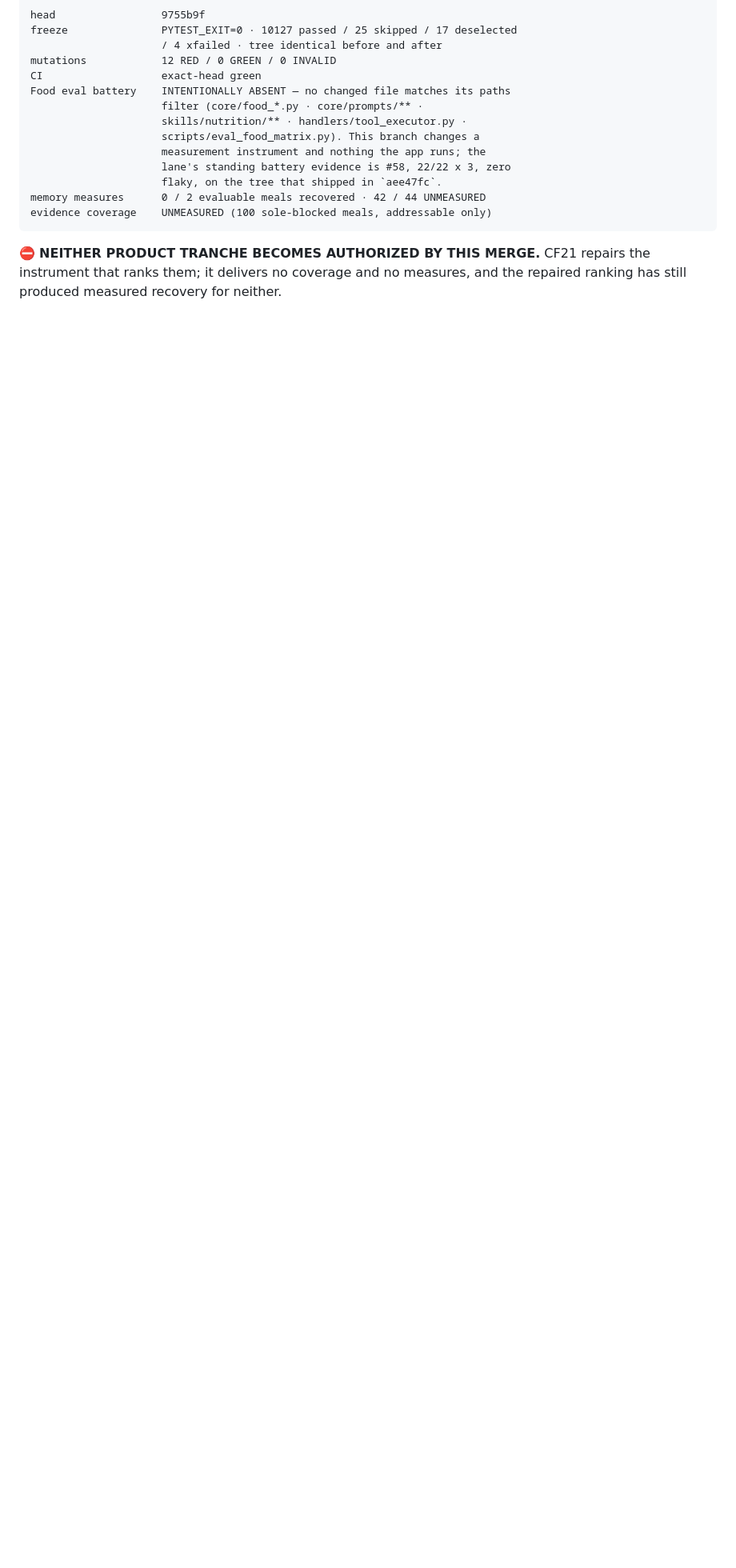
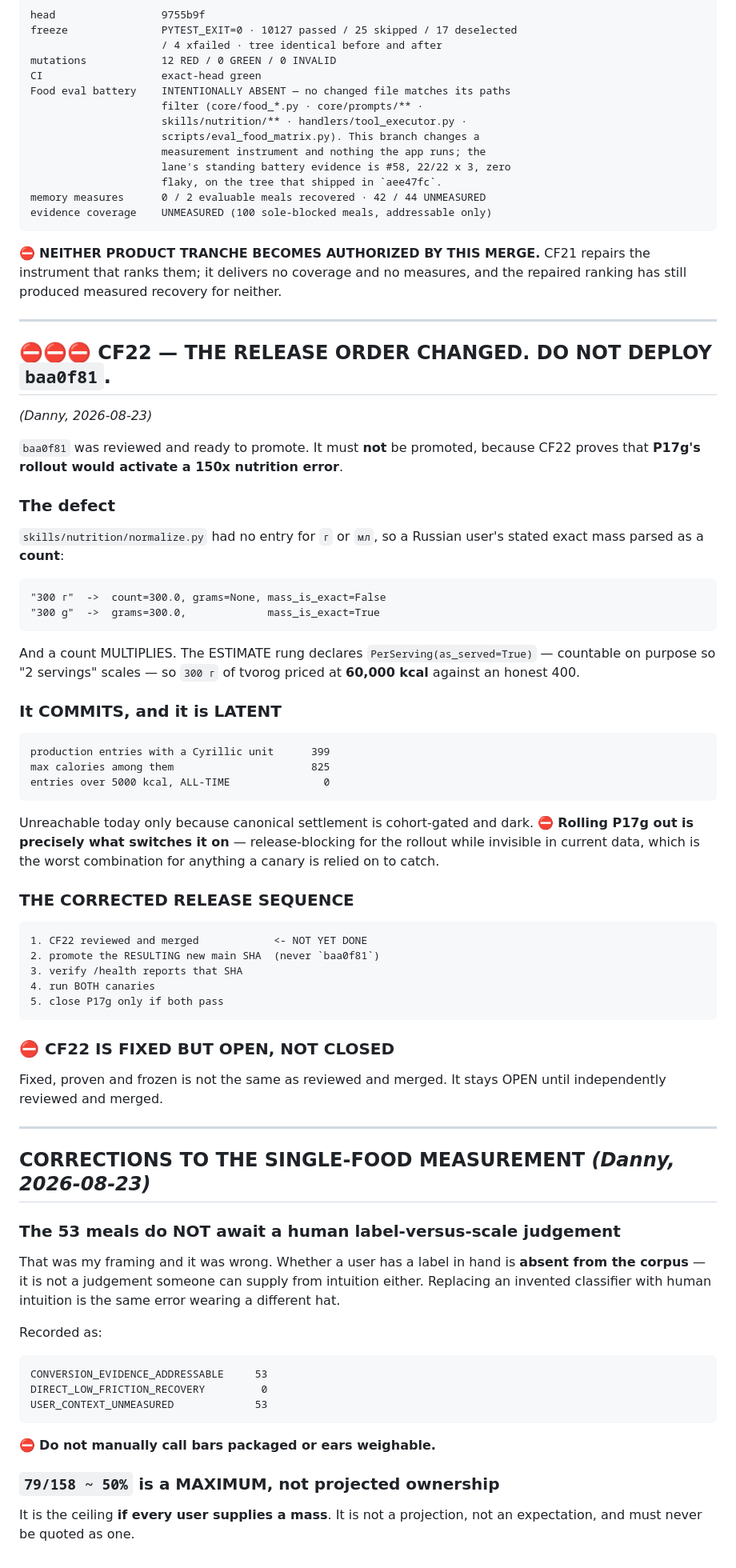
Before and after one commit to dvoskin/arnie, a Markdown page: docs/P17_CLOSURE_DIRECTIVE_2026-08-19.md, the part around the change. Shown at 80% size. Drawn GitHub-style; blank space fills up the shorter version.

Commit message:
docs: CF22 changes the release order — do not deploy baa0f81
Records the corrected sequence: CF22 merges first, then the RESULTING main SHA
is promoted, never baa0f81. Rolling P17g out on baa0f81 would activate a 150x
nutrition error that is latent today only because settlement is cohort-gated.

Also records three corrections to my own framing:

CF22 is fixed but OPEN, not closed. Proven and frozen is not reviewed and
merged.

The 53 meals do NOT await a human label-versus-scale judgement. Whether a user
holds a label is ABSENT FROM THE CORPUS, so it is not a judgement intuition can
supply either — replacing an invented classifier with human intuition is the
same error wearing a different hat. Recorded as USER_CONTEXT_UNMEASURED 53,
with DIRECT_LOW_FRICTION_RECOVERY 0.

79/158 ~ 50% is the MAXIMUM if every user supplies a mass. Not a projection and
never to be quoted as one.

Co-Authored-By: Claude Opus 5 <noreply@anthropic.com>

````diff
--- a/docs/P17_CLOSURE_DIRECTIVE_2026-08-19.md
+++ b/docs/P17_CLOSURE_DIRECTIVE_2026-08-19.md
@@ -1615,3 +1615,81 @@ evidence coverage    UNMEASURED (100 sole-blocked meals, addressable only)
 ⛔ **NEITHER PRODUCT TRANCHE BECOMES AUTHORIZED BY THIS MERGE.** CF21 repairs
 the instrument that ranks them; it delivers no coverage and no measures, and
 the repaired ranking has still produced measured recovery for neither.
+
+---
+
+## ⛔⛔⛔ CF22 — THE RELEASE ORDER CHANGED. DO NOT DEPLOY `baa0f81`.
+
+*(Danny, 2026-08-23)*
+
+`baa0f81` was reviewed and ready to promote. It must **not** be promoted,
+because CF22 proves that **P17g's rollout would activate a 150x nutrition
+error**.
+
+### The defect
+
+`skills/nutrition/normalize.py` had no entry for `г` or `мл`, so a Russian
+user's stated exact mass parsed as a **count**:
+
+```text
+"300 г"  ->  count=300.0, grams=None, mass_is_exact=False
+"300 g"  ->  grams=300.0,             mass_is_exact=True
+```
+
+And a count MULTIPLIES. The ESTIMATE rung declares `PerServing(as_served=True)`
+— countable on purpose so "2 servings" scales — so `300 г` of tvorog priced at
+**60,000 kcal** against an honest 400.
+
+### It COMMITS, and it is LATENT
+
+```text
+production entries with a Cyrillic unit      399
+max calories among them                      825
+entries over 5000 kcal, ALL-TIME               0
+```
+
+Unreachable today only because canonical settlement is cohort-gated and dark.
+⛔ **Rolling P17g out is precisely what switches it on** — release-blocking for
+the rollout while invisible in current data, which is the worst combination for
+anything a canary is relied on to catch.
+
+### THE CORRECTED RELEASE SEQUENCE
+
+```text
+1. CF22 reviewed and merged            <- NOT YET DONE
+2. promote the RESULTING new main SHA  (never `baa0f81`)
+3. verify /health reports that SHA
+4. run BOTH canaries
+5. close P17g only if both pass
+```
+
+### ⛔ CF22 IS FIXED BUT **OPEN**, NOT CLOSED
+
+Fixed, proven and frozen is not the same as reviewed and merged. It stays OPEN
+until independently reviewed and merged.
+
+---
+
+## CORRECTIONS TO THE SINGLE-FOOD MEASUREMENT *(Danny, 2026-08-23)*
+
+### The 53 meals do NOT await a human label-versus-scale judgement
+
+That was my framing and it was wrong. Whether a user has a label in hand is
+**absent from the corpus** — it is not a judgement someone can supply from
+intuition either. Replacing an invented classifier with human intuition is the
+same error wearing a different hat.
+
+Recorded as:
+
+```text
+CONVERSION_EVIDENCE_ADDRESSABLE     53
+DIRECT_LOW_FRICTION_RECOVERY         0
+USER_CONTEXT_UNMEASURED             53
+```
+
+⛔ **Do not manually call bars packaged or ears weighable.**
+
+### `79/158 ~ 50%` is a MAXIMUM, not projected ownership
+
+It is the ceiling **if every user supplies a mass**. It is not a projection, not
+an expectation, and must never be quoted as one.
````
